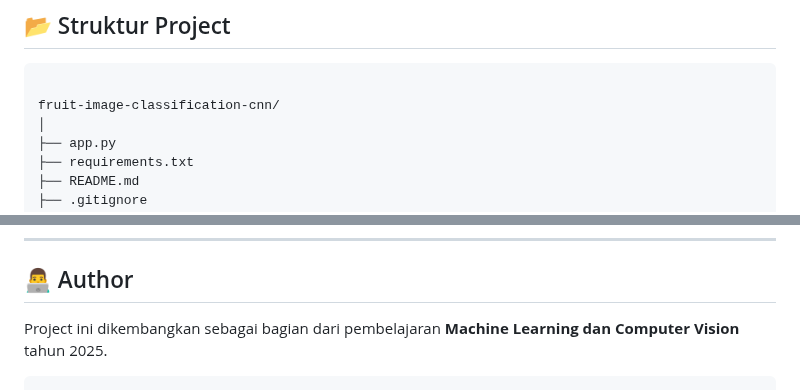
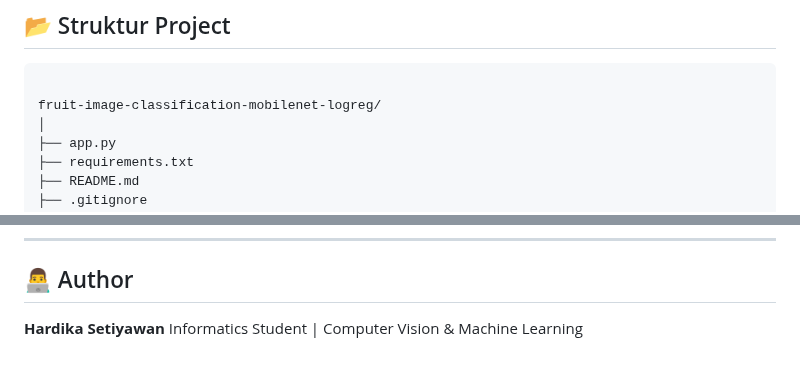
Before and after one commit to Hardikasetiyawann/fruit-image-classification-mobilenet-logreg, a Markdown page: README.md, 2 parts joined by grey strips. Rendered like a GitHub page.

````diff
--- a/README.md
+++ b/README.md
@@ -71,7 +71,7 @@ Project ini dikembangkan secara end-to-end, mulai dari pemodelan di
 ## 📂 Struktur Project
 ```
 
-fruit-image-classification-cnn/
+fruit-image-classification-mobilenet-logreg/
 │
 ├── app.py
 ├── requirements.txt
@@ -165,7 +165,5 @@ http://127.0.0.1:5000
 
 ## 👨‍💻 Author
 
-Project ini dikembangkan sebagai bagian dari pembelajaran
-**Machine Learning dan Computer Vision** tahun 2025.
-
-```
+**Hardika Setiyawan**
+Informatics Student | Computer Vision & Machine Learning
````
